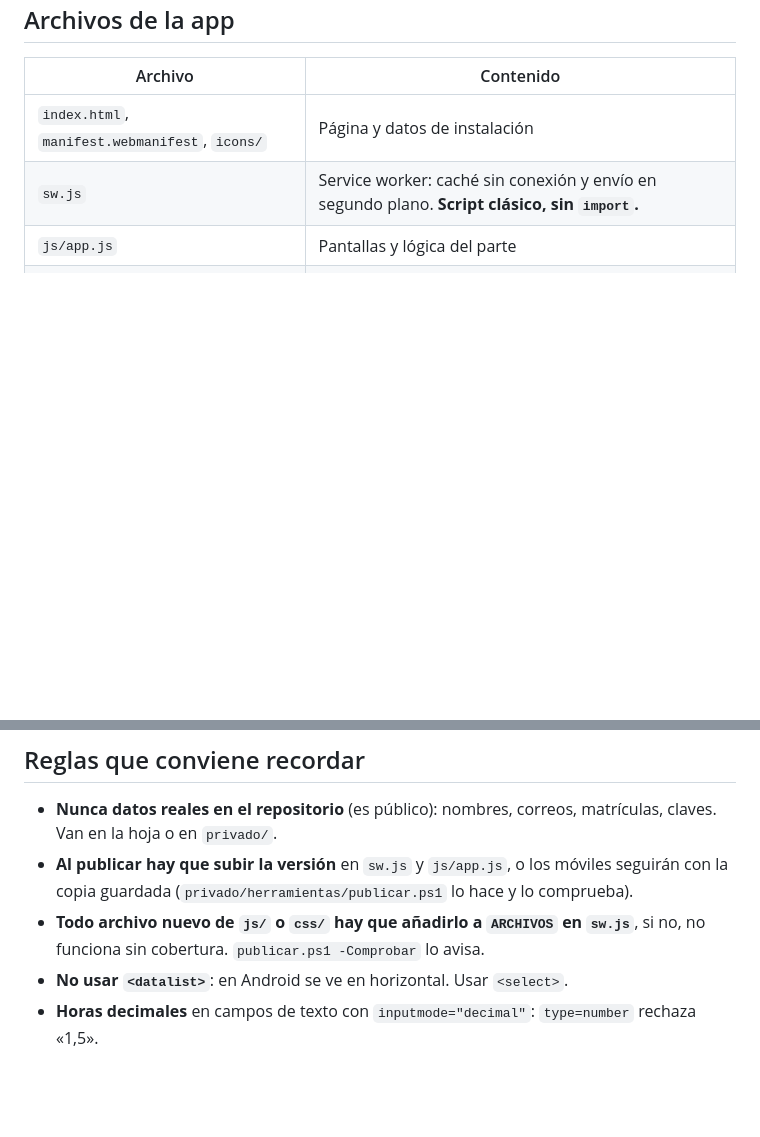
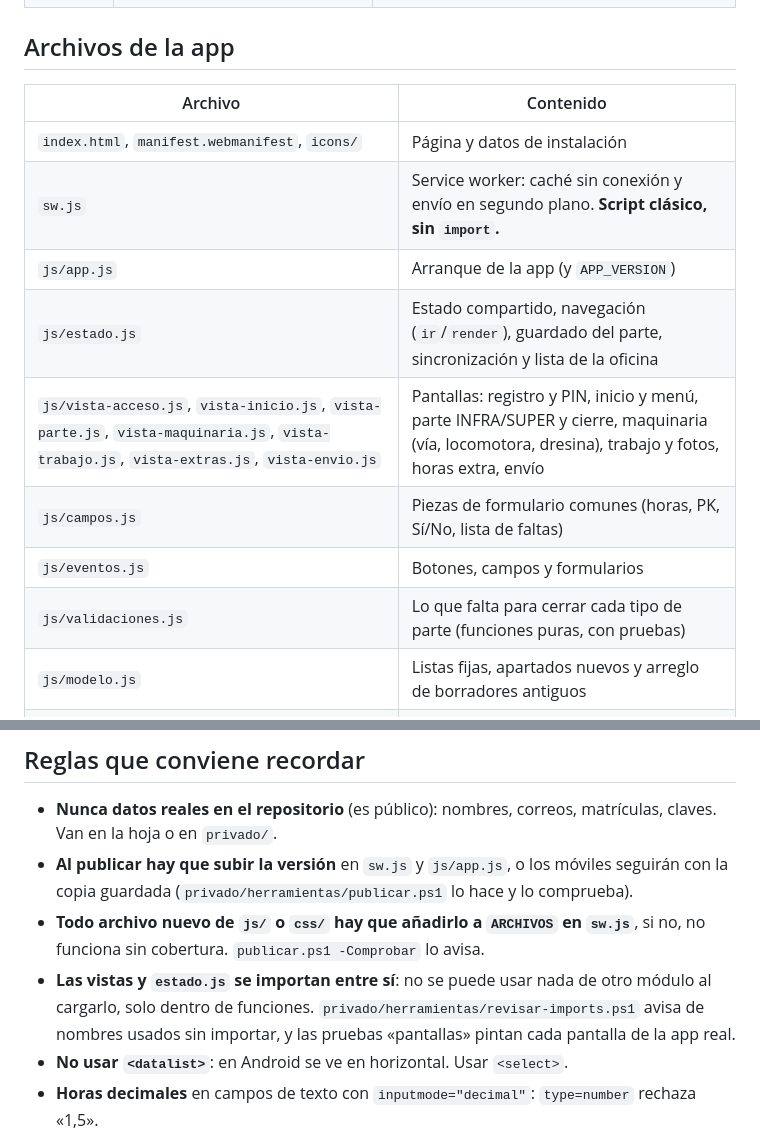
Before and after one commit to Mant-ute-lav-este/partes-lav, a Markdown page: docs/ARQUITECTURA.md, 2 parts joined by grey strips. Rendered like a GitHub page; blank space fills up the shorter version.

Commit message:
docs: módulos de js/ tras partir app.js
Co-Authored-By: Claude Opus 5.5 <noreply@anthropic.com>

```diff
--- a/docs/ARQUITECTURA.md
+++ b/docs/ARQUITECTURA.md
@@ -32,7 +32,13 @@ Carpeta sincronizada en el OneDrive de quien la tenga sincronizada
 |---|---|
 | `index.html`, `manifest.webmanifest`, `icons/` | Página y datos de instalación |
 | `sw.js` | Service worker: caché sin conexión y envío en segundo plano. **Script clásico, sin `import`.** |
-| `js/app.js` | Pantallas y lógica del parte |
+| `js/app.js` | Arranque de la app (y `APP_VERSION`) |
+| `js/estado.js` | Estado compartido, navegación (`ir`/`render`), guardado del parte, sincronización y lista de la oficina |
+| `js/vista-acceso.js`, `vista-inicio.js`, `vista-parte.js`, `vista-maquinaria.js`, `vista-trabajo.js`, `vista-extras.js`, `vista-envio.js` | Pantallas: registro y PIN, inicio y menú, parte INFRA/SUPER y cierre, maquinaria (vía, locomotora, dresina), trabajo y fotos, horas extra, envío |
+| `js/campos.js` | Piezas de formulario comunes (horas, PK, Sí/No, lista de faltas) |
+| `js/eventos.js` | Botones, campos y formularios |
+| `js/validaciones.js` | Lo que falta para cerrar cada tipo de parte (funciones puras, con pruebas) |
+| `js/modelo.js` | Listas fijas, apartados nuevos y arreglo de borradores antiguos |
 | `js/db.js` | IndexedDB `partes-lav`: kv, partes, fotos, salida |
 | `js/servidor.js` | Llamadas al servidor, con reintentos e identificador de petición |
 | `js/envio.js`, `js/salida.js` | Cola de envío |
@@ -47,6 +53,7 @@ Carpeta sincronizada en el OneDrive de quien la tenga sincronizada
 - **Nunca datos reales en el repositorio** (es público): nombres, correos, matrículas, claves. Van en la hoja o en `privado/`.
 - **Al publicar hay que subir la versión** en `sw.js` y `js/app.js`, o los móviles seguirán con la copia guardada (`privado/herramientas/publicar.ps1` lo hace y lo comprueba).
 - **Todo archivo nuevo de `js/` o `css/` hay que añadirlo a `ARCHIVOS` en `sw.js`**, si no, no funciona sin cobertura. `publicar.ps1 -Comprobar` lo avisa.
+- **Las vistas y `estado.js` se importan entre sí**: no se puede usar nada de otro módulo al cargarlo, solo dentro de funciones. `privado/herramientas/revisar-imports.ps1` avisa de nombres usados sin importar, y las pruebas «pantallas» pintan cada pantalla de la app real.
 - **No usar `<datalist>`**: en Android se ve en horizontal. Usar `<select>`.
 - **Horas decimales** en campos de texto con `inputmode="decimal"`: `type=number` rechaza «1,5».
 - **El servidor no repite peticiones**: cada una lleva un `peticion` (UUID) y se guarda 30 minutos.
```
